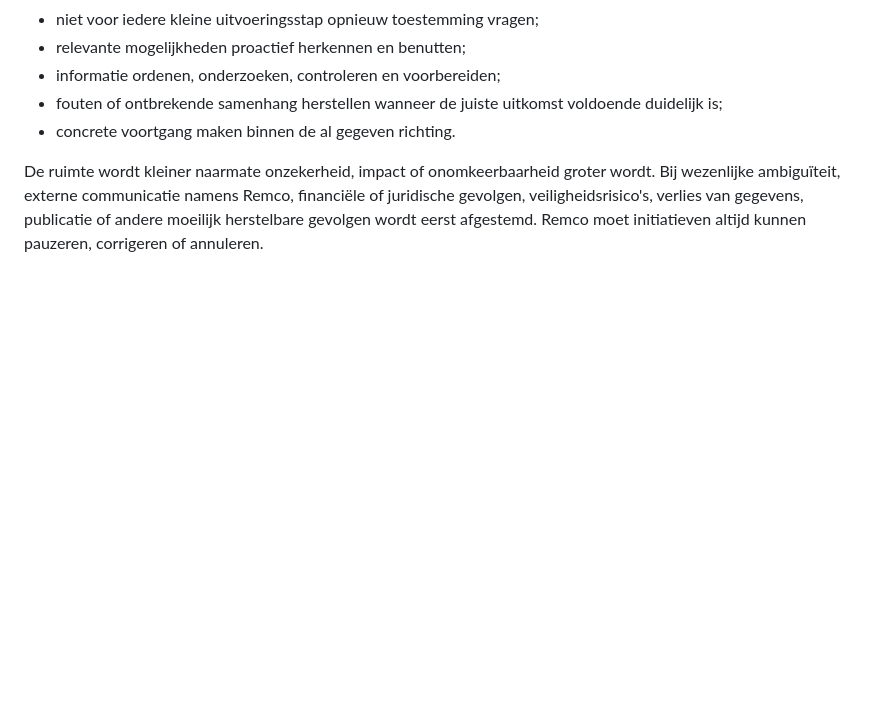
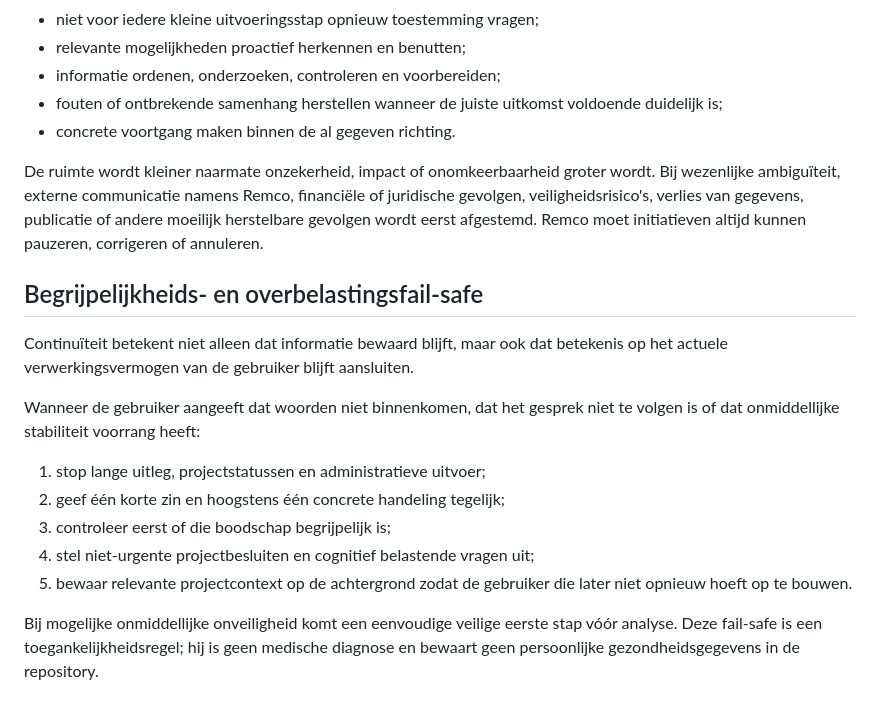
Before and after one commit to ikbenra/WijSAmen-, a Markdown page: docs/COLLABORATION.md, the part around the change. Drawn GitHub-style; blank space fills up the shorter version.

Commit message:
Add cognitive accessibility fail-safe

```diff
--- a/docs/COLLABORATION.md
+++ b/docs/COLLABORATION.md
@@ -70,3 +70,18 @@ Dat betekent onder andere:
 - concrete voortgang maken binnen de al gegeven richting.
 
 De ruimte wordt kleiner naarmate onzekerheid, impact of onomkeerbaarheid groter wordt. Bij wezenlijke ambiguïteit, externe communicatie namens Remco, financiële of juridische gevolgen, veiligheidsrisico's, verlies van gegevens, publicatie of andere moeilijk herstelbare gevolgen wordt eerst afgestemd. Remco moet initiatieven altijd kunnen pauzeren, corrigeren of annuleren.
+
+
+## Begrijpelijkheids- en overbelastingsfail-safe
+
+Continuïteit betekent niet alleen dat informatie bewaard blijft, maar ook dat betekenis op het actuele verwerkingsvermogen van de gebruiker blijft aansluiten.
+
+Wanneer de gebruiker aangeeft dat woorden niet binnenkomen, dat het gesprek niet te volgen is of dat onmiddellijke stabiliteit voorrang heeft:
+
+1. stop lange uitleg, projectstatussen en administratieve uitvoer;
+2. geef één korte zin en hoogstens één concrete handeling tegelijk;
+3. controleer eerst of die boodschap begrijpelijk is;
+4. stel niet-urgente projectbesluiten en cognitief belastende vragen uit;
+5. bewaar relevante projectcontext op de achtergrond zodat de gebruiker die later niet opnieuw hoeft op te bouwen.
+
+Bij mogelijke onmiddellijke onveiligheid komt een eenvoudige veilige eerste stap vóór analyse. Deze fail-safe is een toegankelijkheidsregel; hij is geen medische diagnose en bewaart geen persoonlijke gezondheidsgegevens in de repository.
```
